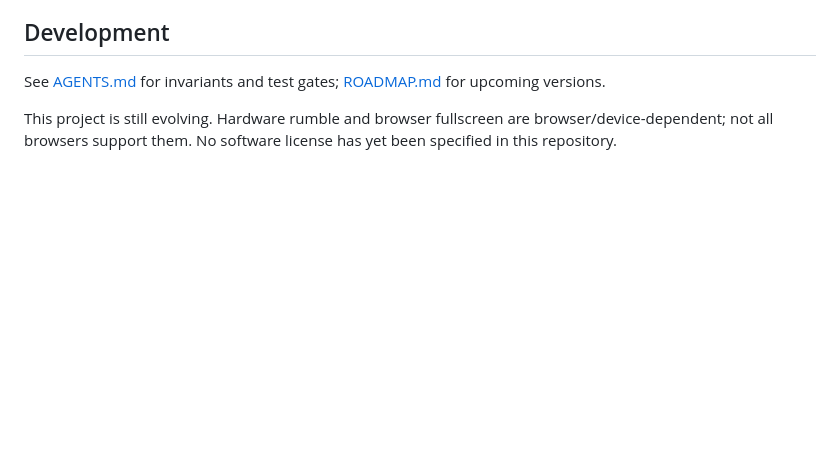
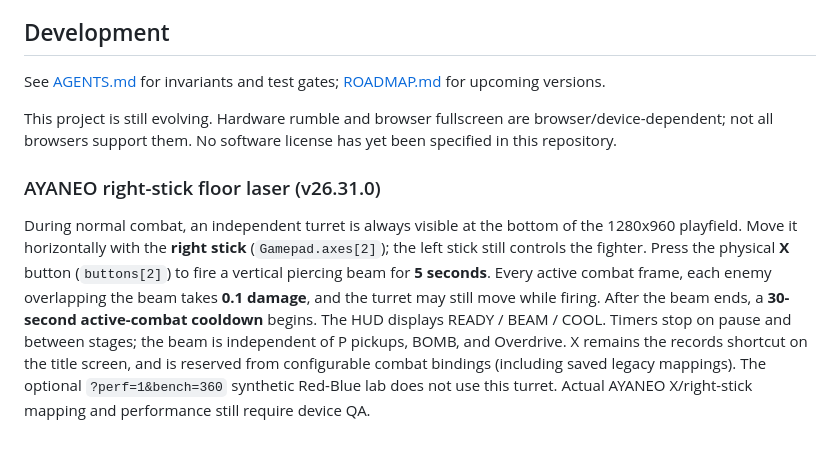
Before and after one commit to rushairer/NeonWings-Pan, a Markdown page: README.md, the part around the change. GitHub-like rendering; blank space fills up the shorter version.

Commit message:
docs: explain AYANEO right-stick turret controls and cooldown

```diff
--- a/README.md
+++ b/README.md
@@ -588,3 +588,7 @@ The workflow tests, builds, and publishes `dist/` when changes reach `main`. Con
 See [AGENTS.md](AGENTS.md) for invariants and test gates; [ROADMAP.md](ROADMAP.md) for upcoming versions.
 
 This project is still evolving. Hardware rumble and browser fullscreen are browser/device-dependent; not all browsers support them. No software license has yet been specified in this repository.
+
+### AYANEO right-stick floor laser (v26.31.0)
+
+During normal combat, an independent turret is always visible at the bottom of the 1280x960 playfield. Move it horizontally with the **right stick** (`Gamepad.axes[2]`); the left stick still controls the fighter. Press the physical **X** button (`buttons[2]`) to fire a vertical piercing beam for **5 seconds**. Every active combat frame, each enemy overlapping the beam takes **0.1 damage**, and the turret may still move while firing. After the beam ends, a **30-second active-combat cooldown** begins. The HUD displays READY / BEAM / COOL. Timers stop on pause and between stages; the beam is independent of P pickups, BOMB, and Overdrive. X remains the records shortcut on the title screen, and is reserved from configurable combat bindings (including saved legacy mappings). The optional `?perf=1&bench=360` synthetic Red-Blue lab does not use this turret. Actual AYANEO X/right-stick mapping and performance still require device QA.
```
